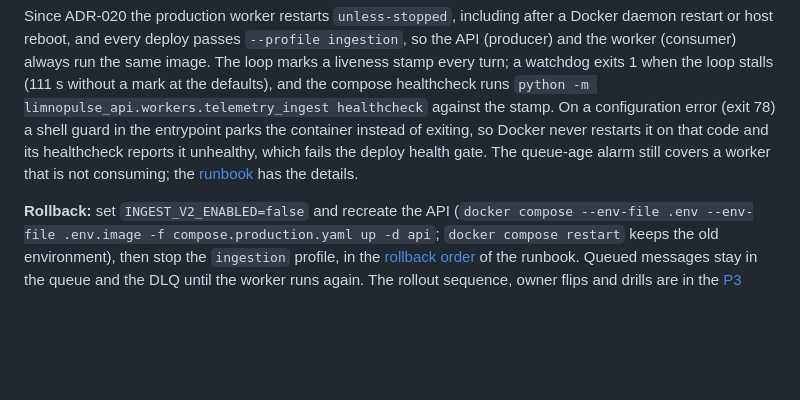
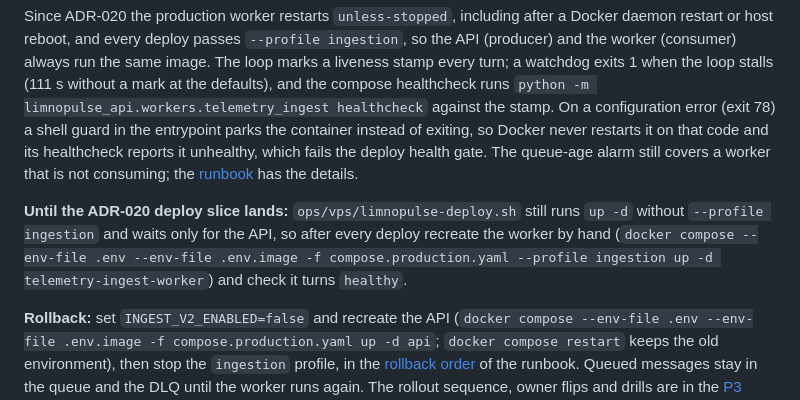
Before and after one commit to VINIClUS/limnopulse, a Markdown page: README.md, the part around the change. Rendered like a GitHub page; blank space fills up the shorter version.

```diff
--- a/README.md
+++ b/README.md
@@ -248,6 +248,8 @@ docker compose --profile ingestion up telemetry-ingest-worker
 
 Since ADR-020 the production worker restarts `unless-stopped`, including after a Docker daemon restart or host reboot, and every deploy passes `--profile ingestion`, so the API (producer) and the worker (consumer) always run the same image. The loop marks a liveness stamp every turn; a watchdog exits 1 when the loop stalls (111 s without a mark at the defaults), and the compose healthcheck runs `python -m limnopulse_api.workers.telemetry_ingest healthcheck` against the stamp. On a configuration error (exit 78) a shell guard in the entrypoint parks the container instead of exiting, so Docker never restarts it on that code and its healthcheck reports it unhealthy, which fails the deploy health gate. The queue-age alarm still covers a worker that is not consuming; the [runbook](docs/p3-ingestion-rollout-runbook.md#production-environment) has the details.
 
+**Until the ADR-020 deploy slice lands:** `ops/vps/limnopulse-deploy.sh` still runs `up -d` without `--profile ingestion` and waits only for the API, so after every deploy recreate the worker by hand (`docker compose --env-file .env --env-file .env.image -f compose.production.yaml --profile ingestion up -d telemetry-ingest-worker`) and check it turns `healthy`.
+
 **Rollback:** set `INGEST_V2_ENABLED=false` and recreate the API (`docker compose --env-file .env --env-file .env.image -f compose.production.yaml up -d api`; `docker compose restart` keeps the old environment), then stop the `ingestion` profile, in the [rollback order](docs/p3-ingestion-rollout-runbook.md#rollback) of the runbook. Queued messages stay in the queue and the DLQ until the worker runs again. The rollout sequence, owner flips and drills are in the [P3 ingestion rollout runbook](docs/p3-ingestion-rollout-runbook.md).
 
 ## Local Telemetry Ingestion
```
Also changed, not shown: docs/p3-ingestion-rollout-runbook.md (+5 -0 lines).
